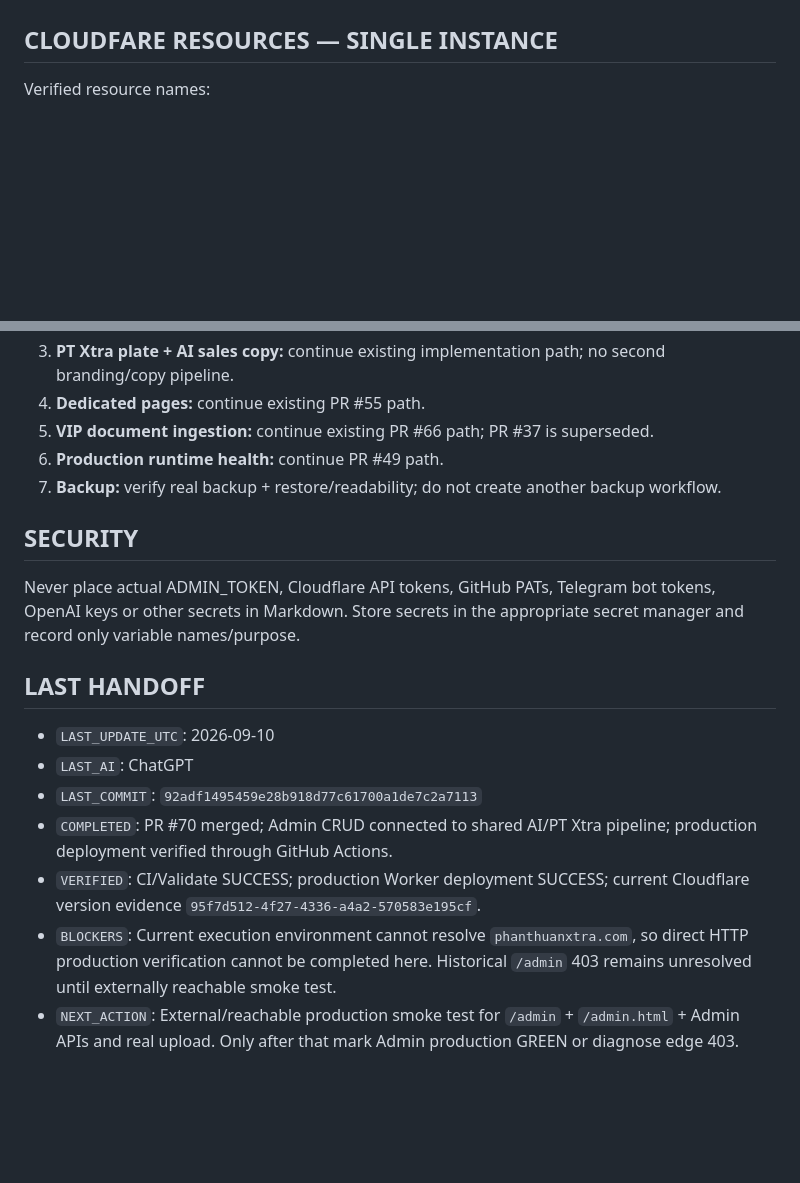
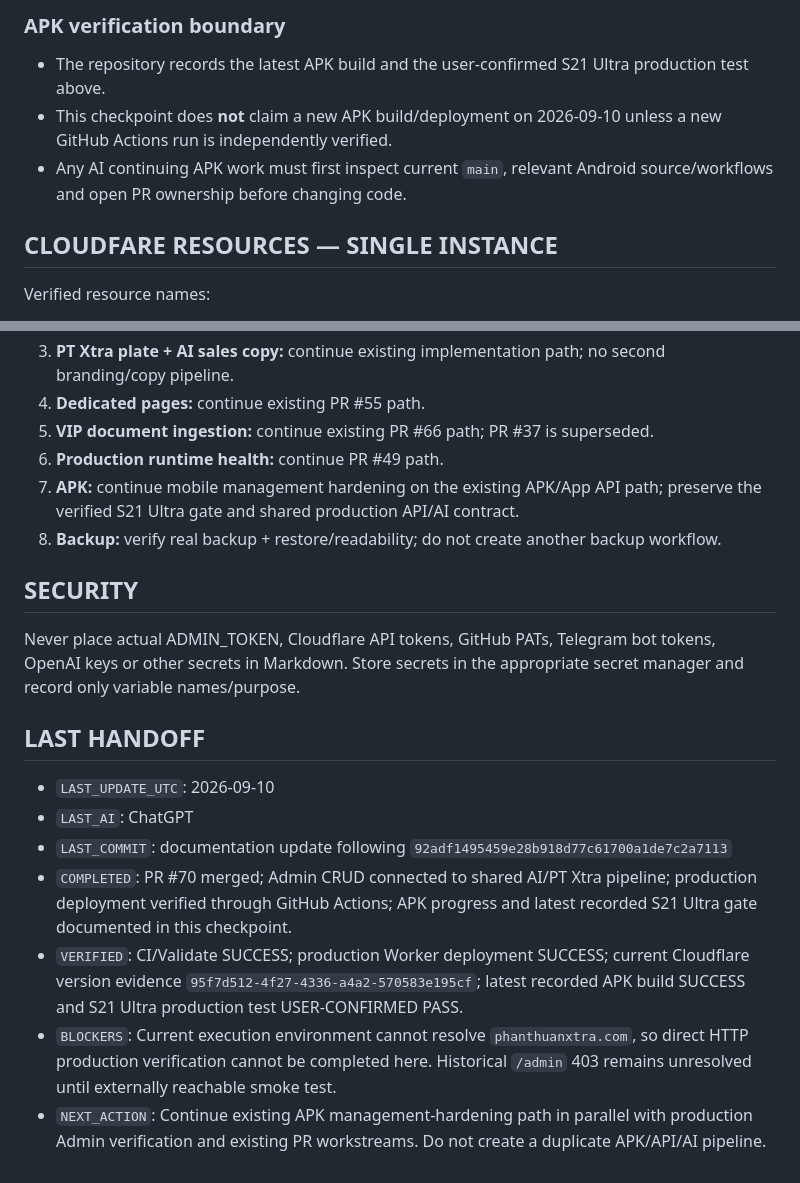
Before and after one commit to phanthuanxtra-v9/phanthuanxtra-v9, a Markdown page: AI-HANDOFF-CHECKPOINT.md, 2 parts joined by grey strips. GitHub-like rendering; blank space fills up the shorter version.

```diff
--- a/AI-HANDOFF-CHECKPOINT.md
+++ b/AI-HANDOFF-CHECKPOINT.md
@@ -62,3 +108,7 @@ Do not create a second Admin-specific masking AI. Reuse the existing Vehicle AI
+### APK verification boundary
+- The repository records the latest APK build and the user-confirmed S21 Ultra production test above.
+- This checkpoint does **not** claim a new APK build/deployment on 2026-09-10 unless a new GitHub Actions run is independently verified.
+- Any AI continuing APK work must first inspect current `main`, relevant Android source/workflows and open PR ownership before changing code.
 
 ## CLOUDFARE RESOURCES — SINGLE INSTANCE
 Verified resource names:
@@ -78,7 +128,8 @@ Verified resource names:
 4. **Dedicated pages:** continue existing PR #55 path.
 5. **VIP document ingestion:** continue existing PR #66 path; PR #37 is superseded.
 6. **Production runtime health:** continue PR #49 path.
-7. **Backup:** verify real backup + restore/readability; do not create another backup workflow.
+7. **APK:** continue mobile management hardening on the existing APK/App API path; preserve the verified S21 Ultra gate and shared production API/AI contract.
+8. **Backup:** verify real backup + restore/readability; do not create another backup workflow.
 
 ## SECURITY
 Never place actual ADMIN_TOKEN, Cloudflare API tokens, GitHub PATs, Telegram bot tokens, OpenAI keys or other secrets in Markdown. Store secrets in the appropriate secret manager and record only variable names/purpose.
@@ -86,8 +137,8 @@ Never place actual ADMIN_TOKEN, Cloudflare API tokens, GitHub PATs, Telegram bot
 ## LAST HANDOFF
 - `LAST_UPDATE_UTC`: 2026-09-10
 - `LAST_AI`: ChatGPT
-- `LAST_COMMIT`: `92adf1495459e28b918d77c61700a1de7c2a7113`
-- `COMPLETED`: PR #70 merged; Admin CRUD connected to shared AI/PT Xtra pipeline; production deployment verified through GitHub Actions.
-- `VERIFIED`: CI/Validate SUCCESS; production Worker deployment SUCCESS; current Cloudflare version evidence `95f7d512-4f27-4336-a4a2-570583e195cf`.
+- `LAST_COMMIT`: documentation update following `92adf1495459e28b918d77c61700a1de7c2a7113`
+- `COMPLETED`: PR #70 merged; Admin CRUD connected to shared AI/PT Xtra pipeline; production deployment verified through GitHub Actions; APK progress and latest recorded S21 Ultra gate documented in this checkpoint.
+- `VERIFIED`: CI/Validate SUCCESS; production Worker deployment SUCCESS; current Cloudflare version evidence `95f7d512-4f27-4336-a4a2-570583e195cf`; latest recorded APK build SUCCESS and S21 Ultra production test USER-CONFIRMED PASS.
 - `BLOCKERS`: Current execution environment cannot resolve `phanthuanxtra.com`, so direct HTTP production verification cannot be completed here. Historical `/admin` 403 remains unresolved until externally reachable smoke test.
-- `NEXT_ACTION`: External/reachable production smoke test for `/admin` + `/admin.html` + Admin APIs and real upload. Only after that mark Admin production GREEN or diagnose edge 403.
+- `NEXT_ACTION`: Continue existing APK management-hardening path in parallel with production Admin verification and existing PR workstreams. Do not create a duplicate APK/API/AI pipeline.
```
Also changed, not shown: other parts of AI-HANDOFF-CHECKPOINT.md (+49 -3 lines).
